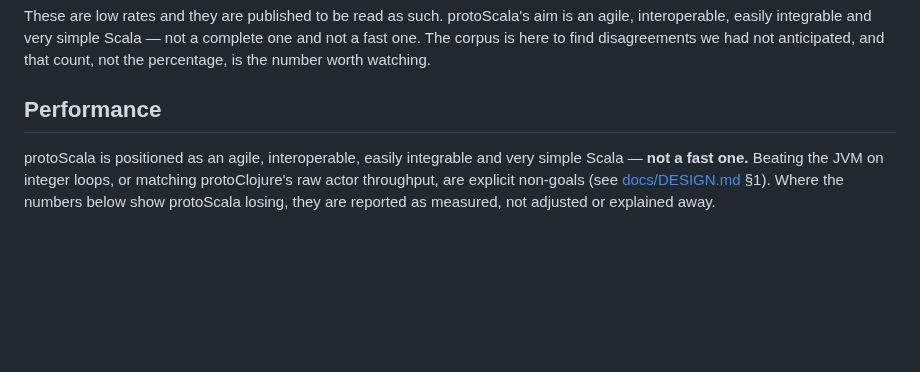
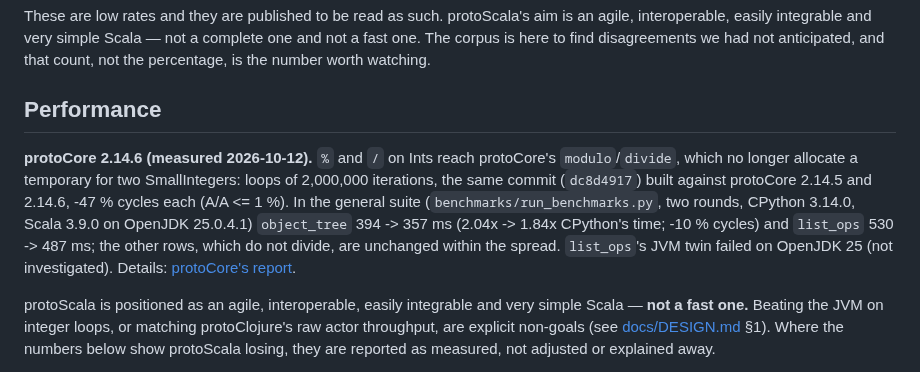
Before and after one commit to gamarino/protoScala, a Markdown page: README.md, the part around the change. GitHub-like rendering; blank space fills up the shorter version.

Commit message:
docs: performance with protoCore 2.14.6
Figures measured on 2026-10-12, the same commit built against protoCore
2.14.5 and 2.14.6, with this repository's own comparison harness and
per-operation probes (perf stat cycles with an A/A arm).  Details in
protoCore's docs/reports/2026-10-12-cross-runtime-int-compare.md.

Co-Authored-By: Claude Opus 5.5 (1M context) <noreply@anthropic.com>

```diff
--- a/README.md
+++ b/README.md
@@ -564,6 +564,17 @@ one and not a fast one. The corpus is here to find disagreements we had not
 anticipated, and that count, not the percentage, is the number worth watching.
 
 ## Performance
+
+**protoCore 2.14.6 (measured 2026-10-12).**  `%` and `/` on Ints reach
+protoCore's `modulo`/`divide`, which no longer allocate a temporary for two
+SmallIntegers: loops of 2,000,000 iterations, the same commit (`dc8d4917`)
+built against protoCore 2.14.5 and 2.14.6, -47 % cycles each (A/A <= 1 %).
+In the general suite (`benchmarks/run_benchmarks.py`, two rounds,
+CPython 3.14.0, Scala 3.9.0 on OpenJDK 25.0.4.1) `object_tree` 394 -> 357 ms
+(2.04x -> 1.84x CPython's time; -10 % cycles) and `list_ops` 530 -> 487 ms;
+the other rows, which do not divide, are unchanged within the spread.
+`list_ops`'s JVM twin failed on OpenJDK 25 (not investigated).  Details:
+[protoCore's report](https://github.com/numaes/protoCore/blob/master/docs/reports/2026-10-12-cross-runtime-int-compare.md).
 
 protoScala is positioned as an agile, interoperable, easily integrable and
 very simple Scala — **not a fast one.** Beating the JVM on integer loops, or
```
